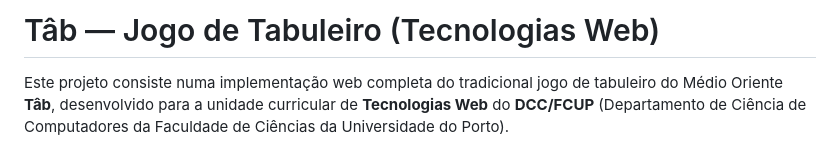
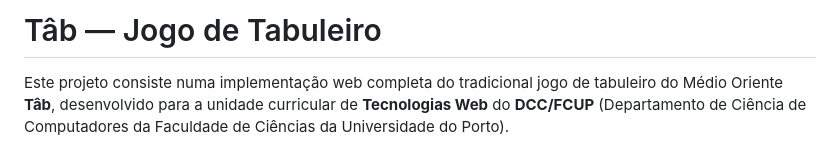
Before and after one commit to jlevandeira/Tab-TecWeb, a Markdown page: README.md, the part around the change. Drawn GitHub-style.

```diff
--- a/README.md
+++ b/README.md
@@ -1,4 +1,4 @@
-# Tâb — Jogo de Tabuleiro (Tecnologias Web)
+# Tâb — Jogo de Tabuleiro
 
 Este projeto consiste numa implementação web completa do tradicional jogo de tabuleiro do Médio Oriente **Tâb**, desenvolvido para a unidade curricular de **Tecnologias Web** do **DCC/FCUP** (Departamento de Ciência de Computadores da Faculdade de Ciências da Universidade do Porto).
 
```
